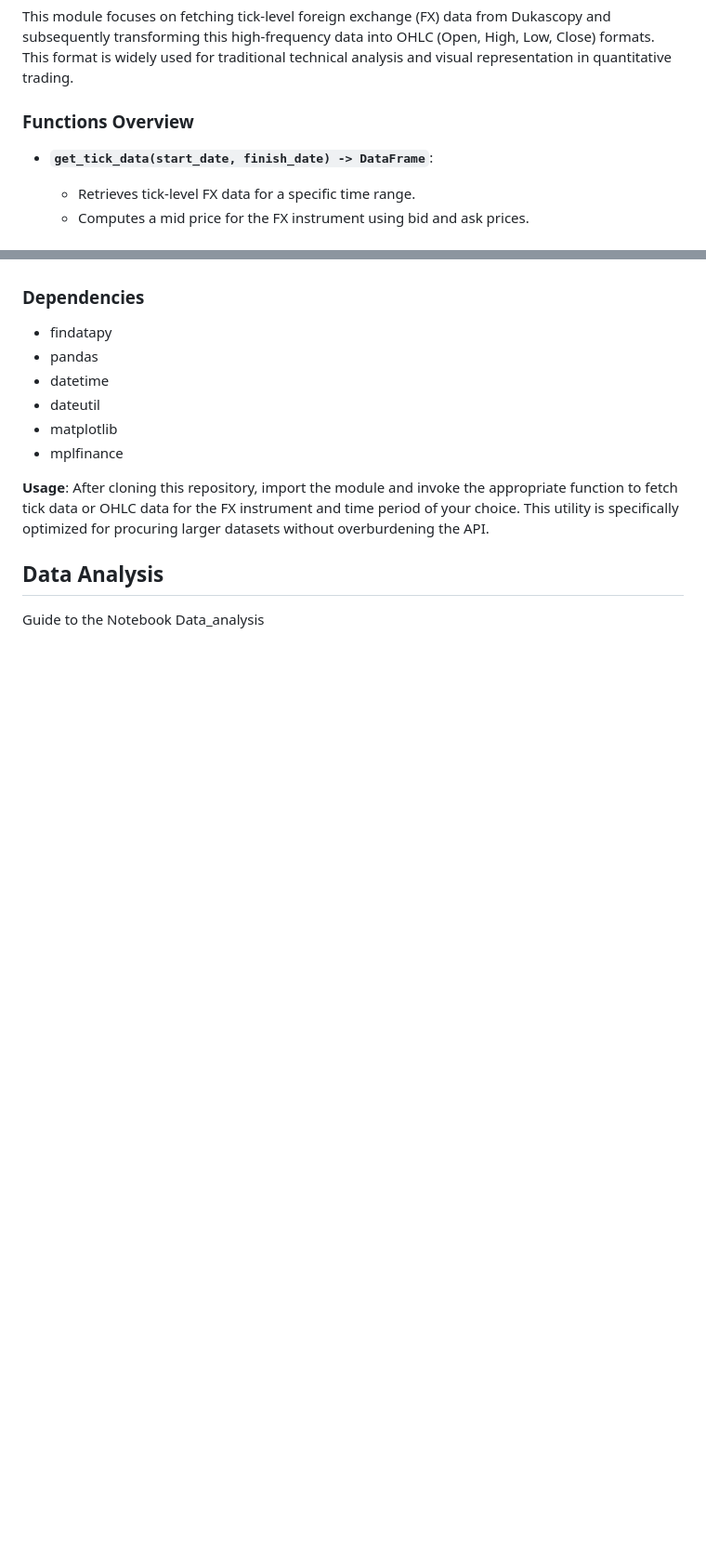
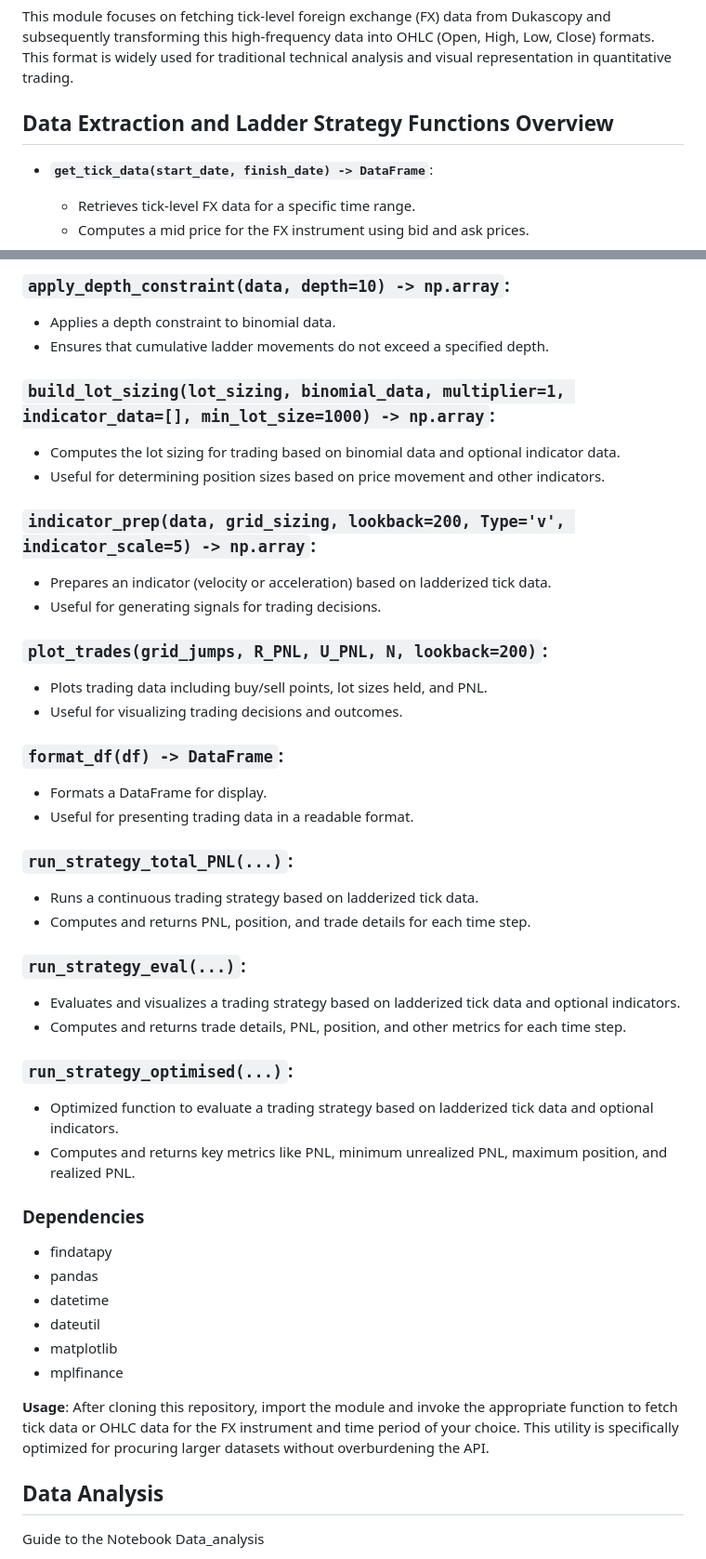
Before and after one commit to SamanvayMS/bp-Trading, a Markdown page: README.md, 2 parts joined by grey strips. Shown at 93% size. Rendered like a GitHub page; blank space fills up the shorter version.

```diff
--- a/README.md
+++ b/README.md
@@ -25,7 +25,7 @@ keep in mind the requirements.txt will be continuously updated with every commit
 
 This module focuses on fetching tick-level foreign exchange (FX) data from Dukascopy and subsequently transforming this high-frequency data into OHLC (Open, High, Low, Close) formats. This format is widely used for traditional technical analysis and visual representation in quantitative trading.
 
-### Functions Overview
+## Data Extraction and Ladder Strategy Functions Overview
 
 - **`get_tick_data(start_date, finish_date) -> DataFrame`**:
   - Retrieves tick-level FX data for a specific time range.
@@ -53,3 +98,35 @@ This module focuses on fetching tick-level foreign exchange (FX) data from Dukas
+### **`apply_depth_constraint(data, depth=10) -> np.array`**:
+  - Applies a depth constraint to binomial data.
+  - Ensures that cumulative ladder movements do not exceed a specified depth.
+
+### **`build_lot_sizing(lot_sizing, binomial_data, multiplier=1, indicator_data=[], min_lot_size=1000) -> np.array`**:
+  - Computes the lot sizing for trading based on binomial data and optional indicator data.
+  - Useful for determining position sizes based on price movement and other indicators.
+
+### **`indicator_prep(data, grid_sizing, lookback=200, Type='v', indicator_scale=5) -> np.array`**:
+  - Prepares an indicator (velocity or acceleration) based on ladderized tick data.
+  - Useful for generating signals for trading decisions.
+
+### **`plot_trades(grid_jumps, R_PNL, U_PNL, N, lookback=200)`**:
+  - Plots trading data including buy/sell points, lot sizes held, and PNL.
+  - Useful for visualizing trading decisions and outcomes.
+
+### **`format_df(df) -> DataFrame`**:
+  - Formats a DataFrame for display.
+  - Useful for presenting trading data in a readable format.
+
+### **`run_strategy_total_PNL(...)`**:
+  - Runs a continuous trading strategy based on ladderized tick data.
+  - Computes and returns PNL, position, and trade details for each time step.
+
+### **`run_strategy_eval(...)`**:
+  - Evaluates and visualizes a trading strategy based on ladderized tick data and optional indicators.
+  - Computes and returns trade details, PNL, position, and other metrics for each time step.
+
+### **`run_strategy_optimised(...)`**:
+  - Optimized function to evaluate a trading strategy based on ladderized tick data and optional indicators.
+  - Computes and returns key metrics like PNL, minimum unrealized PNL, maximum position, and realized PNL.
+
 ### Dependencies
 
 - findatapy
```
Also changed, not shown: other parts of README.md (+45 -0 lines).
